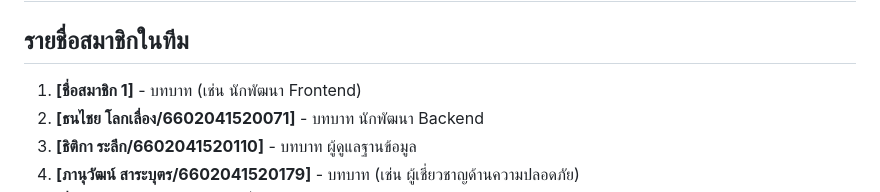
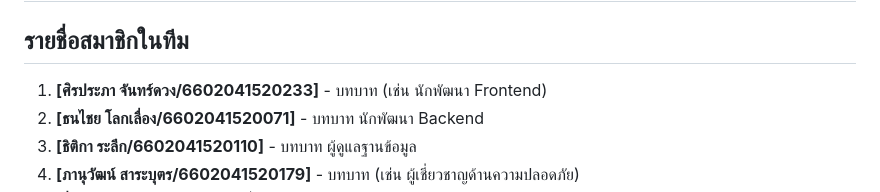
Before and after one commit to nuutoey123/TCT66_techplus, a Markdown page: README.md, the part around the change. Drawn GitHub-style.

Commit message:
add name ศิรประภา จันทร์ดวง in readme

```diff
--- a/README.md
+++ b/README.md
@@ -1,7 +1,7 @@
 # ระบบจองห้องประชุมออนไลน์ - สำนักปลัด จังหวัดนนทบุรี
 
 ## รายชื่อสมาชิกในทีม
-1. **[ชื่อสมาชิก 1]** - บทบาท (เช่น นักพัฒนา Frontend)
+1. **[ศิรประภา จันทร์ดวง/6602041520233]** - บทบาท (เช่น นักพัฒนา Frontend)
 2. **[ธนไชย โลกเลื่อง/6602041520071]** - บทบาท นักพัฒนา Backend
 3. **[ธิติกา ระลึก/6602041520110]** - บทบาท ผู้ดูแลฐานข้อมูล
 4. **[ภานุวัฒน์ สาระบุตร/6602041520179]** - บทบาท (เช่น ผู้เชี่ยวชาญด้านความปลอดภัย)
```
